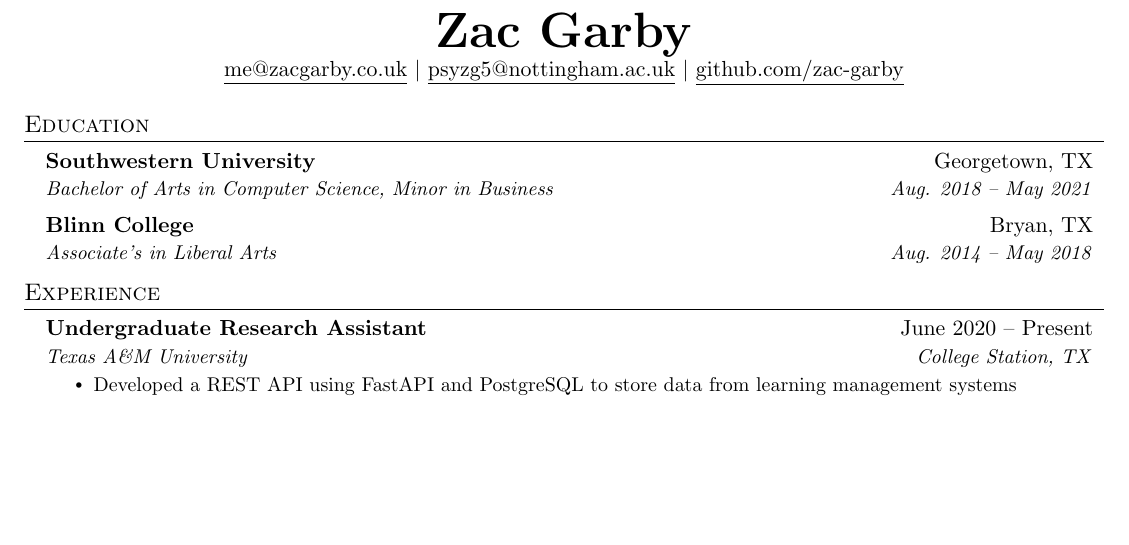
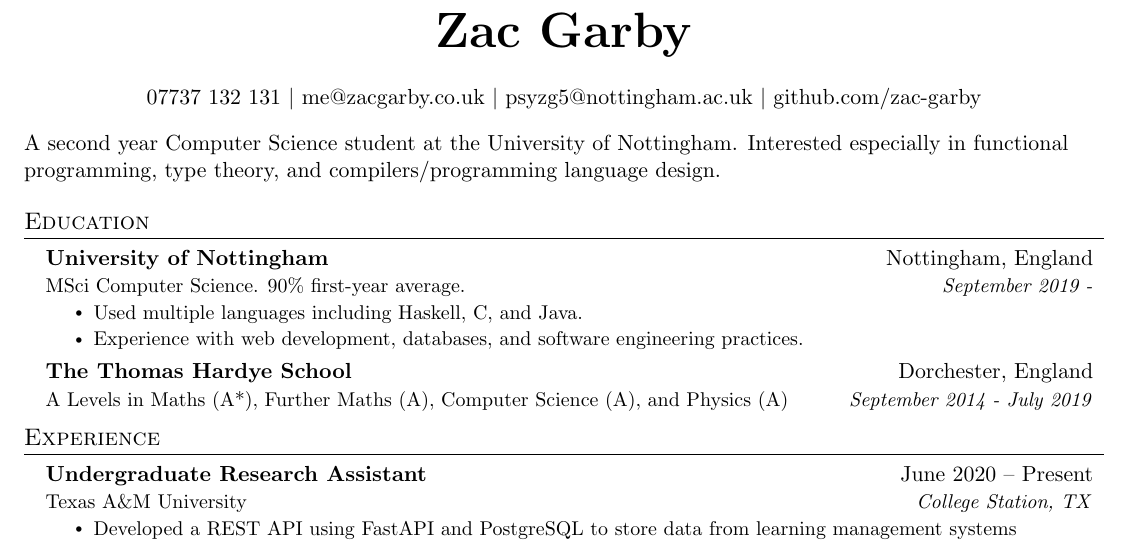
Before and after one commit to zac-garby/cv, a LaTeX document (main.tex): part of the page, cut so that both start at the same text, the shorter picture padded with empty space. Compiled offline with pdfLaTeX.

Commit message:
Fill in education section

```diff
--- a/main.tex
+++ b/main.tex
@@ -72,7 +72,7 @@
   \vspace{-2pt}\item
     \begin{tabular*}{0.97\textwidth}[t]{l@{\extracolsep{\fill}}r}
       \textbf{#1} & #2 \\
-      \textit{\small#3} & \textit{\small #4} \\
+      \small#3 & \textit{\small #4} \\
     \end{tabular*}\vspace{-7pt}
 }
 
@@ -112,22 +112,28 @@
 % \end{tabular*}
 
 \begin{center}
-    \textbf{\Huge \scshape Zac Garby} \\ \vspace{1pt}
-    \href{mailto:me@zacgarby.co.uk}{\underline{me@zacgarby.co.uk}} $|$
-    \href{mailto:psyzg5@nottingham.ac.uk}{\underline{psyzg5@nottingham.ac.uk}} $|$
-    \href{https://github.com/zac-garby}{\underline{github.com/zac-garby}}
+    \textbf{\Huge \scshape Zac Garby} \\ \vspace{15pt}
+    07737 132 131 $|$
+    \href{mailto:me@zacgarby.co.uk}{me@zacgarby.co.uk} $|$
+    \href{mailto:psyzg5@nottingham.ac.uk}{psyzg5@nottingham.ac.uk} $|$
+    \href{https://github.com/zac-garby}{github.com/zac-garby}
 \end{center}
 
+A second year Computer Science student at the University of Nottingham. Interested especially in functional programming, type theory, and compilers/programming language design.
 
 %-----------EDUCATION-----------
 \section{Education}
   \resumeSubHeadingListStart
     \resumeSubheading
-      {Southwestern University}{Georgetown, TX}
-      {Bachelor of Arts in Computer Science, Minor in Business}{Aug. 2018 -- May 2021}
+      {University of Nottingham}{Nottingham, England}
+      {MSci Computer Science. 90\% first-year average.}{September 2019 -}
+      \resumeItemListStart
+        \resumeItem{Used multiple languages including Haskell, C, and Java.}
+        \resumeItem{Experience with web development, databases, and software engineering practices.}
+      \resumeItemListEnd
     \resumeSubheading
-      {Blinn College}{Bryan, TX}
-      {Associate's in Liberal Arts}{Aug. 2014 -- May 2018}
+      {The Thomas Hardye School}{Dorchester, England}
+      {A Levels in Maths (A*), Further Maths (A), Computer Science (A), and Physics (A)}{September 2014 - July 2019}
   \resumeSubHeadingListEnd
 
 
```
